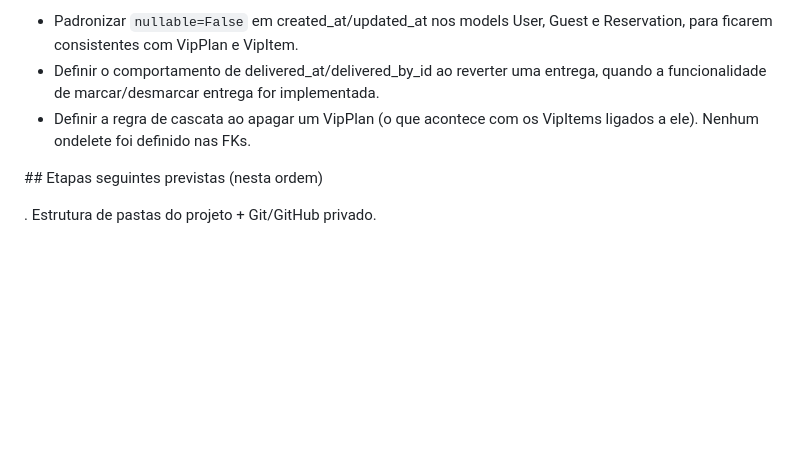
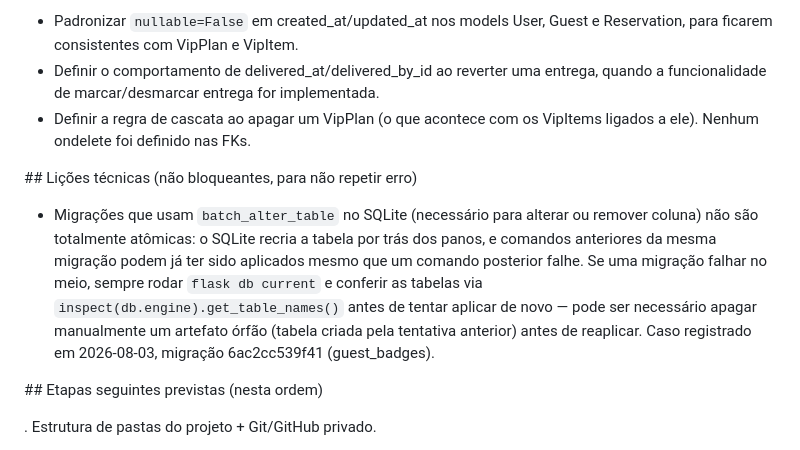
Before and after one commit to julianacteixeira/plataforma-gr, a Markdown page: docs/handoff/next-steps.md, the part around the change. GitHub-like rendering; blank space fills up the shorter version.

Commit message:
Registra lição técnica sobre migrações batch no SQLite

```diff
--- a/docs/handoff/next-steps.md
+++ b/docs/handoff/next-steps.md
@@ -88,6 +88,20 @@ Ver detalhes em docs/handoff/current-state.md:
 
 
 
+\## Lições técnicas (não bloqueantes, para não repetir erro)
+
+- Migrações que usam `batch_alter_table` no SQLite (necessário para alterar
+  ou remover coluna) não são totalmente atômicas: o SQLite recria a tabela
+  por trás dos panos, e comandos anteriores da mesma migração podem já ter
+  sido aplicados mesmo que um comando posterior falhe. Se uma migração
+  falhar no meio, sempre rodar `flask db current` e conferir as tabelas
+  via `inspect(db.engine).get_table_names()` antes de tentar aplicar de
+  novo — pode ser necessário apagar manualmente um artefato órfão (tabela
+  criada pela tentativa anterior) antes de reaplicar. Caso registrado em
+  2026-08-03, migração 6ac2cc539f41 (guest_badges).
+
+
+
 \## Etapas seguintes previstas (nesta ordem)
 
 . Estrutura de pastas do projeto + Git/GitHub privado.
```
